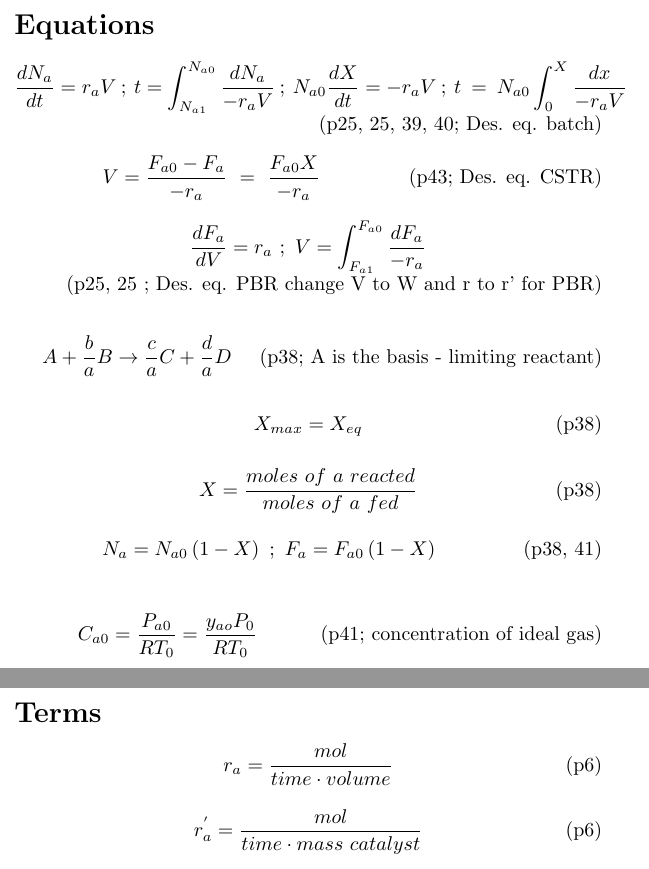
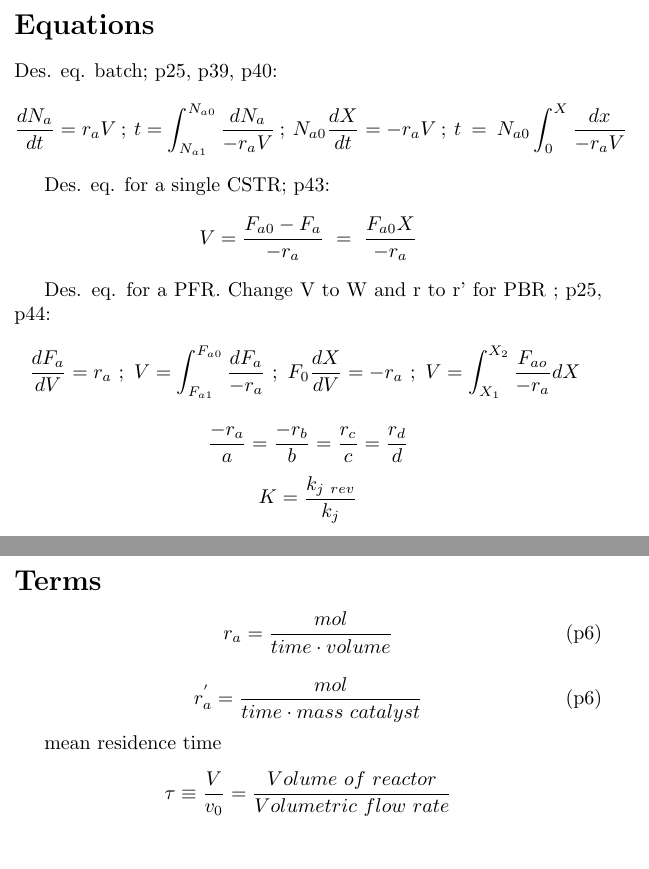
Before and after one commit to cfai2304/Work-Shafters-Unlimited, a LaTeX document (formula_sheet.tex): two parts of pages 1 and 2 of 2, joined at a grey line, cut so that both start at the same text. Compiled offline with pdfLaTeX.

Commit message:
Update formula_sheet.tex
Added more equations and fixed margins.

```diff
--- a/formula_sheet.tex
+++ b/formula_sheet.tex
@@ -4,10 +4,9 @@
 %%
 %%
 
-\documentclass[6pt]{article}
-\usepackage{pifont}
+\documentclass[8pt]{article}
 \usepackage{amsmath}
-\usepackage[legalpaper,  margin=0.1in]{geometry}
+\usepackage[margin=0.1in]{geometry}
 
 
 \begin{document}
@@ -16,26 +15,36 @@
 \section*{Equations}
 
 %%% BEGIN Design equations
-\[ \frac{dN_{a}}{dt}=r_{a}V \ ; \ t=\int_{N_{a1}}^{N_{a0}}\frac{dN_{a}}{-r_{a}V} \ ; \ N_{a0}\frac{dX}{dt}=-r_{a}V \ ; \ t\ =\ N_{a0}\int_{0}^{X}\frac{dx}{-r_{a}V} \tag{p25, 25, 39, 40; Des. eq. batch }  \]
+Des. eq. batch; p25, p39, p40:
+\[ \frac{dN_{a}}{dt}=r_{a}V \ ; \ t=\int_{N_{a1}}^{N_{a0}}\frac{dN_{a}}{-r_{a}V} \ ; \ N_{a0}\frac{dX}{dt}=-r_{a}V \ ; \ t\ =\ N_{a0}\int_{0}^{X}\frac{dx}{-r_{a}V}  \]
 
-\[ V=\frac{F_{a0}-F_{a}}{-r_{a}} \ =\ \frac{F_{a0}X}{-r_{a}} \tag{p43; Des. eq. CSTR} \]
+Des. eq. for a single CSTR; p43:
+\[ V=\frac{F_{a0}-F_{a}}{-r_{a}} \ =\ \frac{F_{a0}X}{-r_{a}}  \]
 
-\[ \frac{dF_{a}}{dV}=r_{a} \ ; \  V=\int_{F_{a1}}^{F_{a0}}\frac{dF_{a}}{-r_{a}} \tag{p25, 25 ; Des. eq. PBR change V to W and r to r' for PBR} \]
+ Des. eq. for a PFR. Change V to W and r to r' for PBR ; p25, p44:
+\[ \frac{dF_{a}}{dV}=r_{a} \ ; \  V=\int_{F_{a1}}^{F_{a0}}\frac{dF_{a}}{-r_{a}} \ ; \ F_{0}\frac{dX}{dV}=-r_{a} \ ;  \ V=\int_{X_1}^{X_2}\frac{F_{ao}}{-r_{a}}dX  \  \]
 
 %%% END design equations
 
+% p38; A is the basis - limiting reactant
+% \[ A+\frac{b}{a}B  \rightarrow  \frac{c}{a}C+\frac{d}{a}D \]
 
-\[ A+\frac{b}{a}B  \rightarrow  \frac{c}{a}C+\frac{d}{a}D \tag{p38; A is the basis - limiting reactant } \]
+\[ \frac{-r_{a}}{a}=\frac{-r_{b}}{b}=\frac{r_{c}}{c}=\frac{r_{d}}{d} \]
+\[ K=\frac{k_{j\ rev}}{k_{j}} \]
 
-\[ X_{max}=X_{eq} \tag{p38} \]
+% p38
+% \[ X_{max}=X_{eq} \]
 
-\[ X=\frac{moles\ of\ a\ reacted}{moles\ of\ a\ fed} \tag{p38} \]
+% p38
+% \[ X=\frac{moles\ of\ a\ reacted}{moles\ of\ a\ fed}  \]
 
-\[ N_{a}=N_{a0}\left(1-X\right) \ ; \ F_{a}=F_{a0}\left(1-X\right) \tag{p38, 41} \]
+% p38, 41
+% \[ N_{a}=N_{a0}\left(1-X\right) \ ; \ F_{a}=F_{a0}\left(1-X\right)  \]
 
-% \[ N_{a0}\cdot\left(\frac{dx}{dt}\right)=-r_{a}V\ \tag{p39} \]
+% % \[ N_{a0}\cdot\left(\frac{dx}{dt}\right)=-r_{a}V\ \tag{p39} \]
 
-\[ C_{a0}=\frac{P_{a0}}{RT_{0}}=\frac{y_{ao}P_{0}}{RT_{0}} \tag{p41; concentration of ideal gas} \]
+% p41; concentration of ideal gas
+% \[ C_{a0}=\frac{P_{a0}}{RT_{0}}=\frac{y_{ao}P_{0}}{RT_{0}} \]
 
 
 
@@ -54,5 +63,7 @@
 
 \[ r_{a}^{'}=\frac{mol}{time\cdot mass\ catalyst} \tag{p6} \]
 
+mean residence time
+\[ \tau \equiv \frac{V}{v_0}  = \frac{ Volume \ of \ reactor }{ Volumetric \ flow \ rate} \]
 
 \end{document}
```
